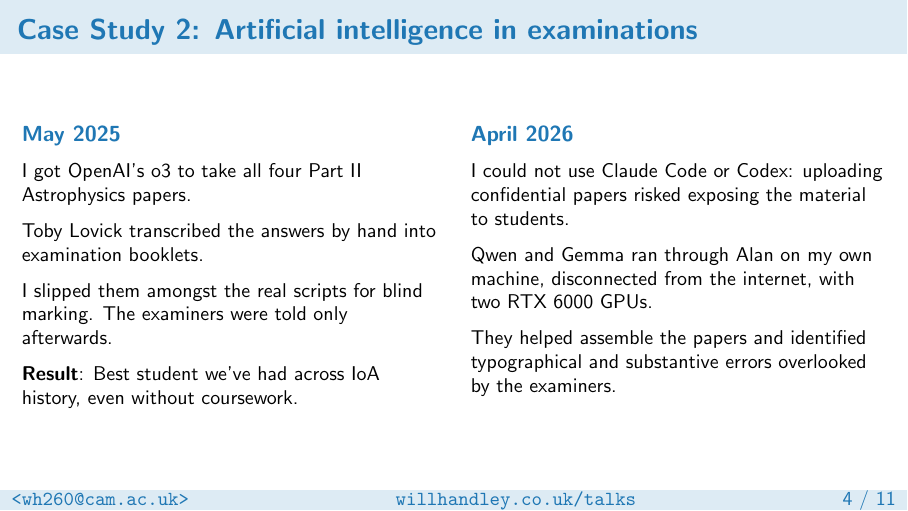
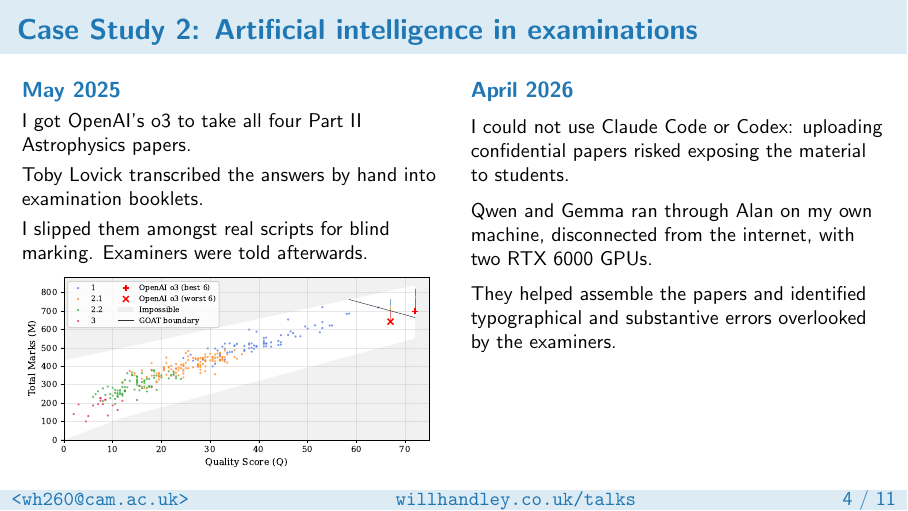
Before and after one commit to williamjameshandley/talks, LaTeX slides (will_handley.tex): page 5 of 12. Compiled offline with pdfLaTeX.

Commit message:
Add historical candidate plot to the examination case

```diff
--- a/will_handley.tex
+++ b/will_handley.tex
@@ -198,19 +198,19 @@
     \begin{columns}[T,onlytextwidth]
         \begin{column}{0.48\textwidth}
             \textbf{\textcolor{C0}{May 2025}}
-            \medskip
+            \smallskip
 
             \small
             I got OpenAI's o3 to take all four Part II Astrophysics papers.
 
-            \medskip
+            \smallskip
             Toby Lovick transcribed the answers by hand into examination booklets.
 
-            \medskip
-            I slipped them amongst the real scripts for blind marking. The examiners were told only afterwards.
+            \smallskip
+            I slipped them amongst real scripts for blind marking. Examiners were told afterwards.
 
-            \medskip
-            \textbf{Result}: Best student we've had across IoA history, even without coursework.
+            \smallskip
+            \includegraphics[width=\textwidth]{figures/exam-historic-comparison.pdf}
             % Source: the senior examiner experiment in kicc_ai_tools_2025
             % and gambit_llmbit_2025; July 2025 internal examiner report.
         \end{column}
```
